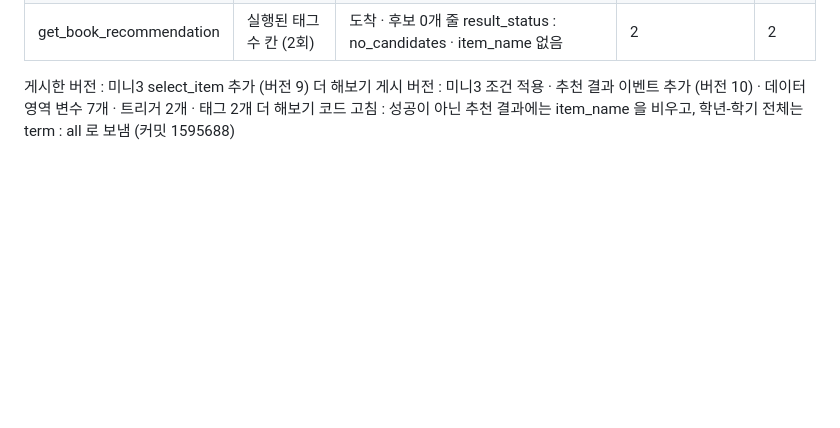
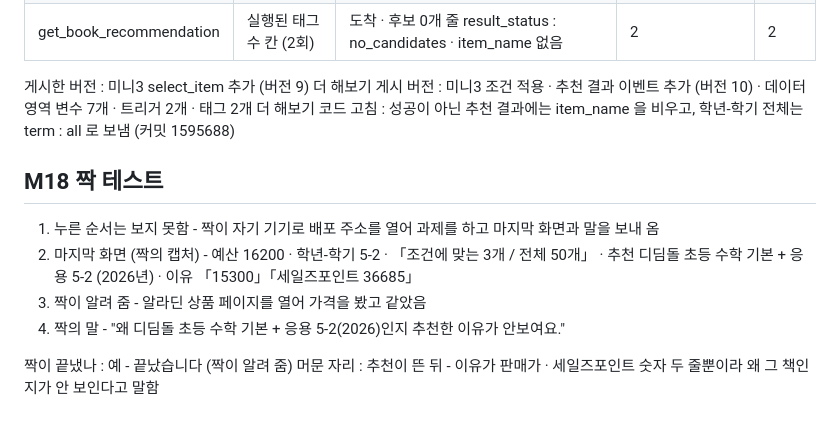
Before and after one commit to kwangjin-owl/mini3-project, a Markdown page: notes.md, the part around the change. Rendered like a GitHub page; blank space fills up the shorter version.

Commit message:
notes.md 에 M18 짝 테스트 기록 추가

```diff
--- a/notes.md
+++ b/notes.md
@@ -272,3 +272,13 @@ M15 에서 흐려지는 것 - 글자 하나마다 조건이 걸려, 16200 을
 게시한 버전 : 미니3 select_item 추가 (버전 9)
 더 해보기 게시 버전 : 미니3 조건 적용 · 추천 결과 이벤트 추가 (버전 10) · 데이터 영역 변수 7개 · 트리거 2개 · 태그 2개
 더 해보기 코드 고침 : 성공이 아닌 추천 결과에는 item_name 을 비우고, 학년-학기 전체는 term : all 로 보냄 (커밋 1595688)
+
+## M18 짝 테스트
+
+1. 누른 순서는 보지 못함 - 짝이 자기 기기로 배포 주소를 열어 과제를 하고 마지막 화면과 말을 보내 옴
+2. 마지막 화면 (짝의 캡처) - 예산 16200 · 학년-학기 5-2 · 「조건에 맞는 3개 / 전체 50개」 · 추천 디딤돌 초등 수학 기본 + 응용 5-2 (2026년) · 이유 「15300」「세일즈포인트 36685」
+3. 짝이 알려 줌 - 알라딘 상품 페이지를 열어 가격을 봤고 같았음
+4. 짝의 말 - "왜 디딤돌 초등 수학 기본 + 응용 5-2(2026)인지 추천한 이유가 안보여요."
+
+짝이 끝냈나 : 예 - 끝났습니다 (짝이 알려 줌)
+머문 자리 : 추천이 뜬 뒤 - 이유가 판매가 · 세일즈포인트 숫자 두 줄뿐이라 왜 그 책인지가 안 보인다고 말함
```
